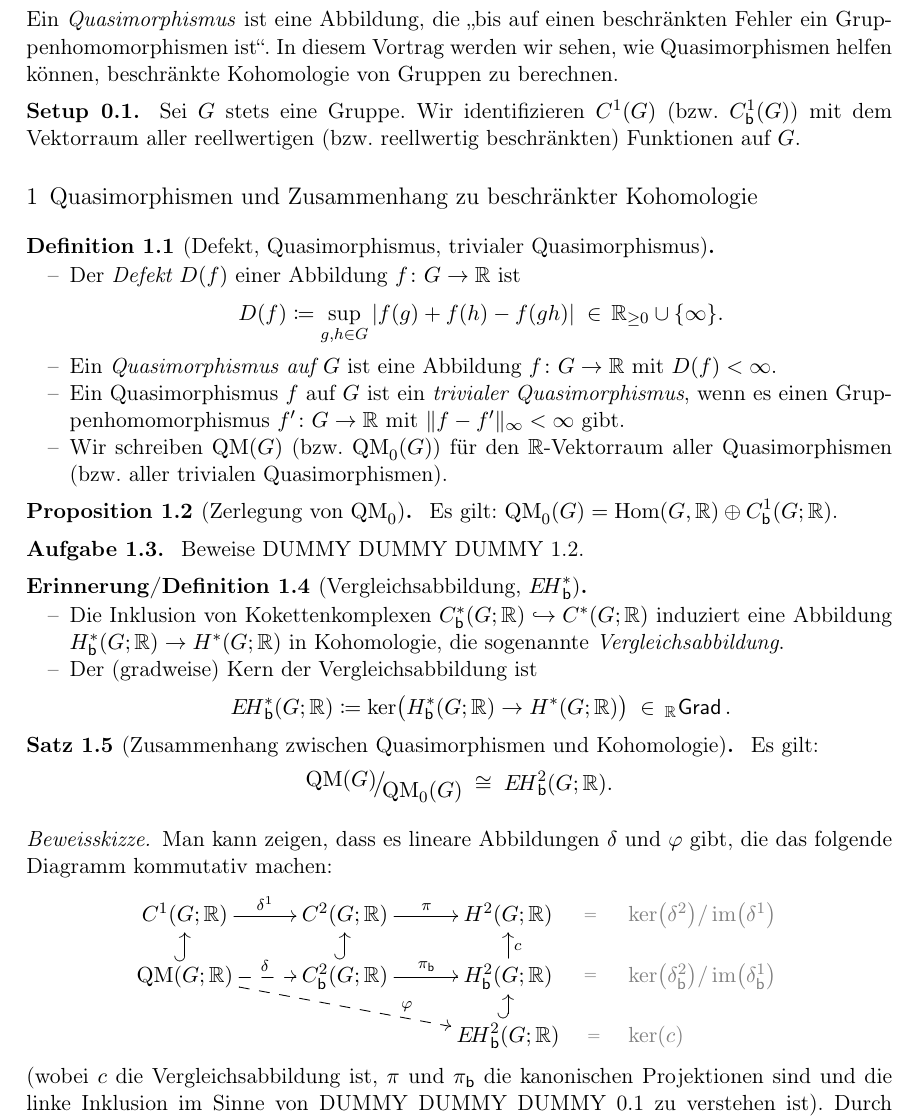
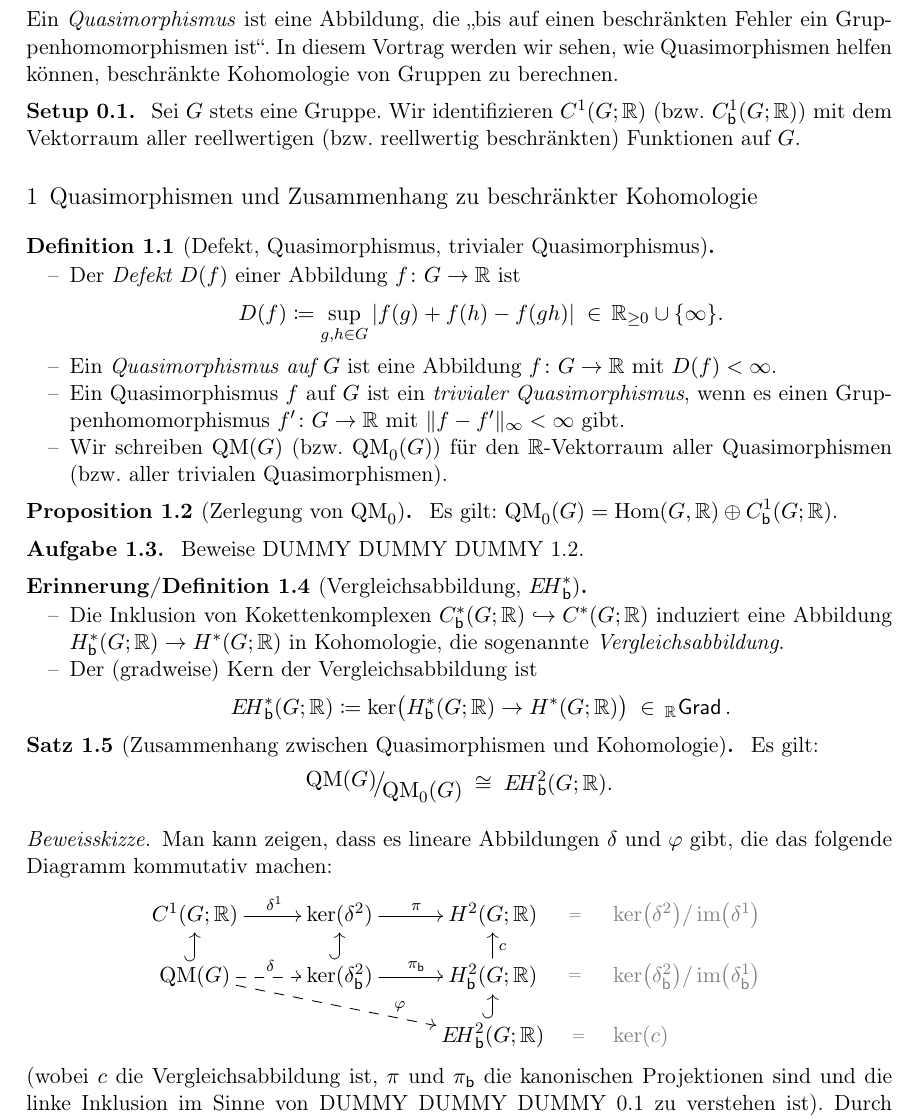
Before and after one commit to J0J0/talk_about_quasi_morphisms, a LaTeX document (Handout_Vortrag_04-Quasimorphismen.tex, which reads chap0.tex, chap1.tex): part of page 1 of 3, cut so that both start at the same text. Compiled offline with pdfLaTeX.

Commit message:
correct some errors

```diff
--- a/chap0.tex
+++ b/chap0.tex
@@ -1,5 +1,5 @@
 \begin{thSetup} \label{setup}
     Sei $G$ stets eine Gruppe.
-    Wir identifizieren $C^1(G)$ (bzw. $\Cb^1(G)$) mit dem Vektorraum aller
+    Wir identifizieren $C^1(G;\R)$ (bzw. $\Cb^1(G;\R)$) mit dem Vektorraum aller
     reellwertigen (bzw. reellwertig beschränkten) Funktionen auf~$G$.
 \end{thSetup}
--- a/chap1.tex
+++ b/chap1.tex
@@ -65,16 +65,16 @@
         \newcommand{\gray}[1]{{\color{black!50}#1}}
         \newcommand{\graylap}[1]{\mathrlap{\gray{#1}}}
         \xymatrix@C=1cm@R=0.4cm{
-            C^1(G;\R) \ar[r]^{\delta^1}
-            & C^2(G;\R) \ar[r]^{\pi}
+            C^1(G;\R) \ar[r]^(.55){\delta^1}
+            & \ker(\delta^2) \ar[r]^{\pi}
             & H^2(G;\R) \ar@{}[r]|-{\gray=}
-                & \graylap{\ker\bigl(\delta^2\bigr)/\im\bigl(\delta^1\bigr)}
+            & \graylap{\ker\bigl(\delta^2\bigr)/\im\bigl(\delta^1\bigr)}
             \\
-            \QM(G;\R) \ar@{-->}[r]^{\delta} \ar@{ `->}[u]
+            \QM(G) \ar@{-->}[r]^(.55){\delta^{\phantom{1}}} \ar@{ `->}[u]
                 \ar@{-->}[rrd]^(.68)\phi
-                & \Cb^2(G;\R) \ar[r]^{\pi_\bd} \ar@{ `->}[u]
+            & \ker(\delta_\bd^2) \ar[r]^{\pi_\bd} \ar@{ `->}[u]
             & \Hb^2(G;\R) \ar@{}[r]|-{\gray=} \ar[u]_c
-                & \graylap{\ker\bigl(\delta^2_\bd\bigr)/\im\bigl(\delta^1_\bd\bigr)}
+            & \graylap{\ker\bigl(\delta^2_\bd\bigr)/\im\bigl(\delta^1_\bd\bigr)}
             \\
             & & \EHb^2(G;\R) \ar@{}[r]|-{\gray=} \ar@{ `->}[u]
                 & \graylap{\ker(c)}
```
